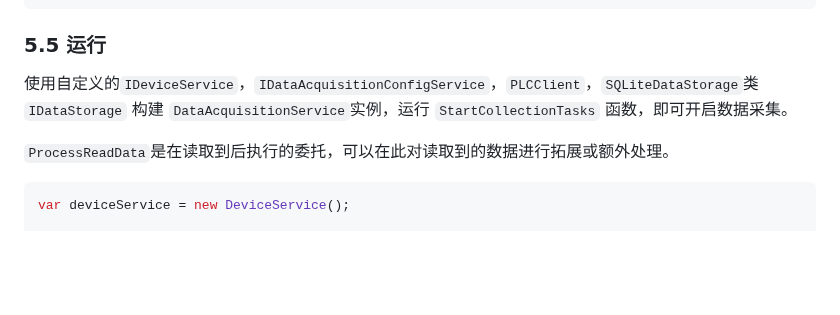
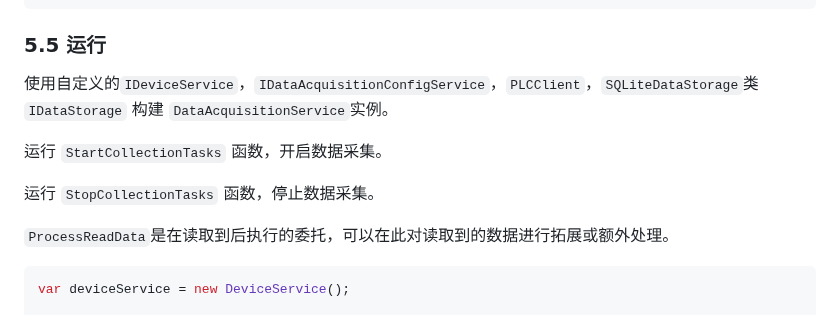
Before and after one commit to liuweichaox/DataAcquisition, a Markdown page: README.md, the part around the change. GitHub-like rendering; blank space fills up the shorter version.

````diff
--- a/README.md
+++ b/README.md
@@ -196,7 +196,11 @@ public class SQLiteDataStorage : AbstractDataStorage
 }
 ```
 ### 5.5 运行
-使用自定义的`IDeviceService`，`IDataAcquisitionConfigService`，`PLCClient`，`SQLiteDataStorage`类`IDataStorage` 构建 `DataAcquisitionService`实例，运行 `StartCollectionTasks` 函数，即可开启数据采集。
+使用自定义的`IDeviceService`，`IDataAcquisitionConfigService`，`PLCClient`，`SQLiteDataStorage`类`IDataStorage` 构建 `DataAcquisitionService`实例。
+
+运行 `StartCollectionTasks` 函数，开启数据采集。
+
+运行 `StopCollectionTasks` 函数，停止数据采集。
 
 `ProcessReadData`是在读取到后执行的委托，可以在此对读取到的数据进行拓展或额外处理。
 ```C#
````
